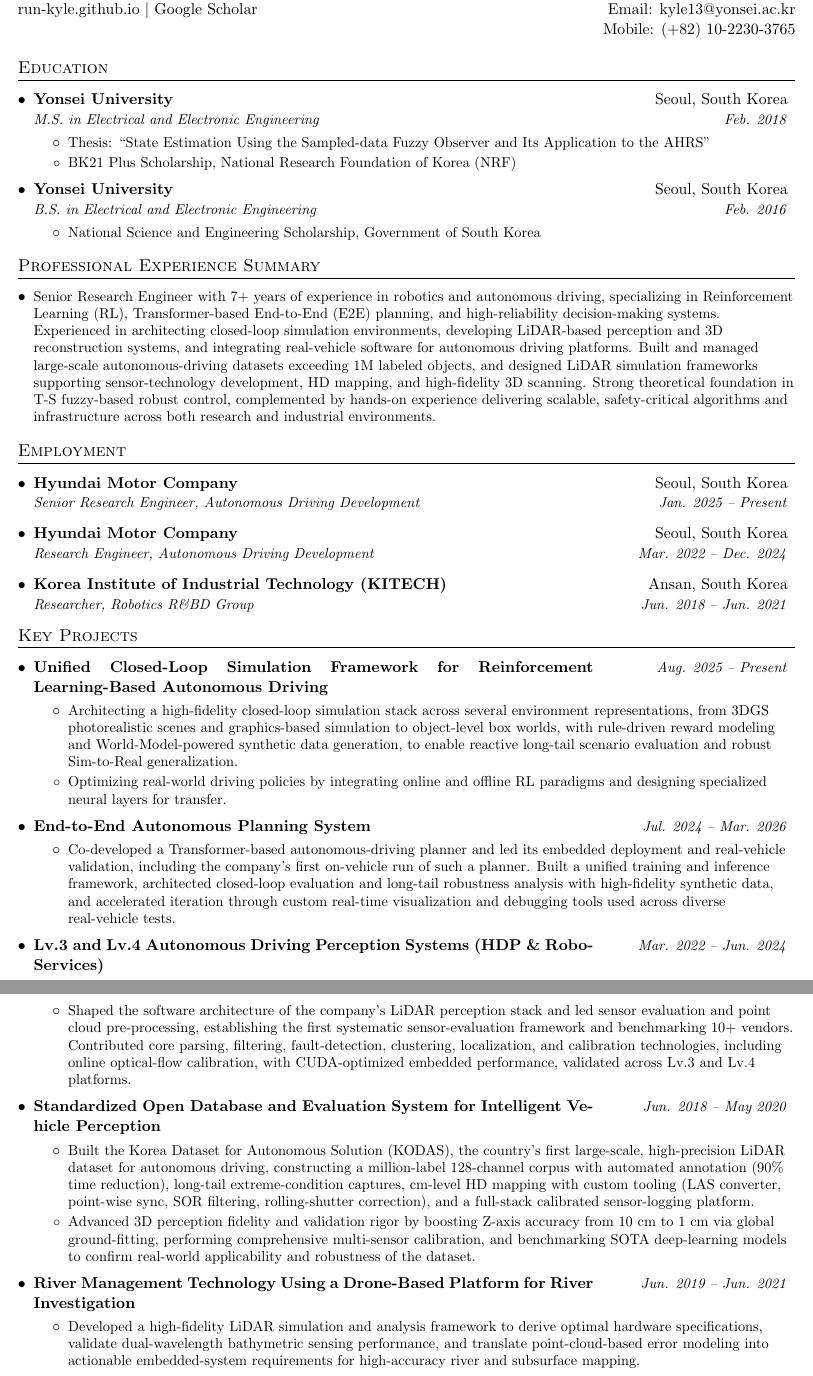
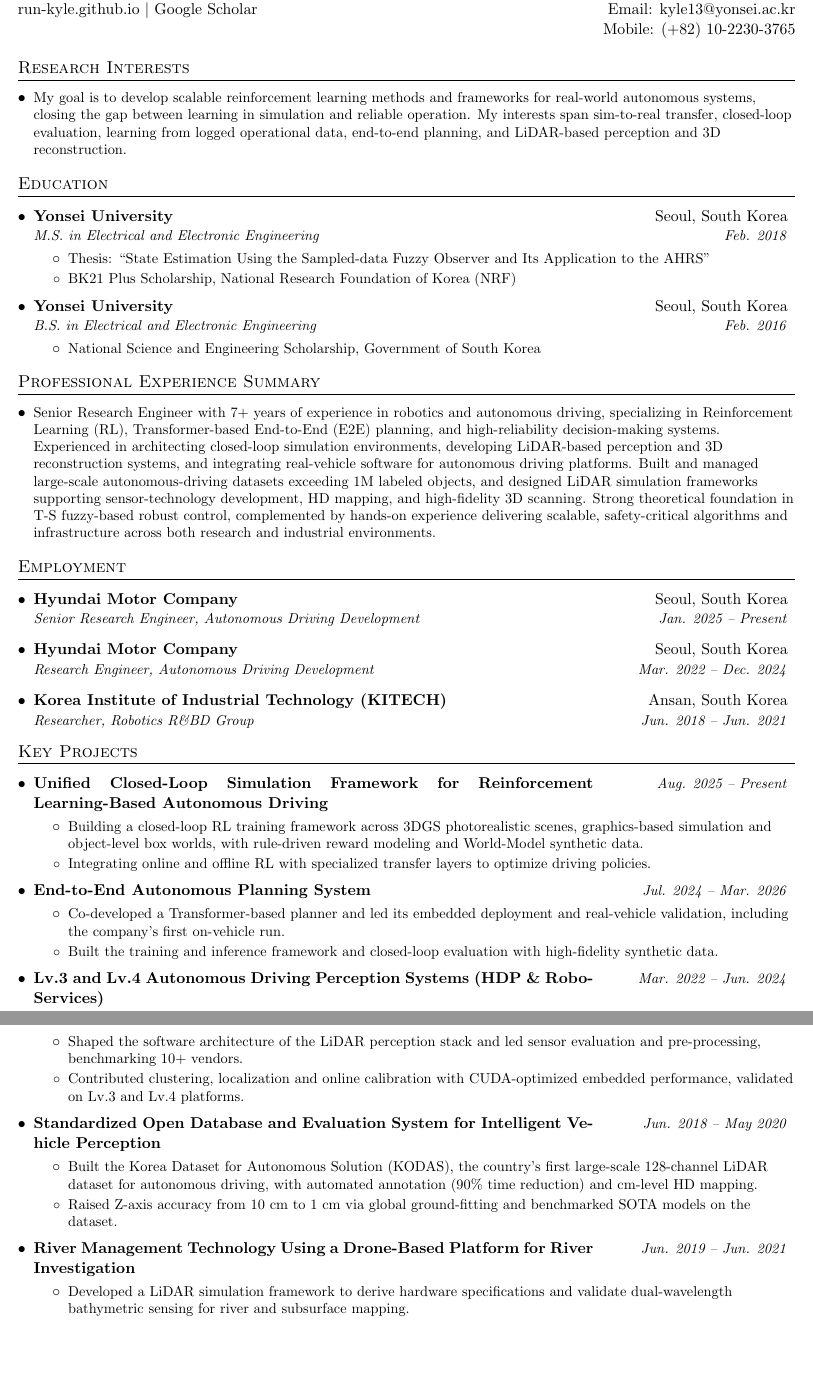
Before and after one commit to run-kyle/run-kyle.github.io, a LaTeX CV (cv/cv.tex, which reads cv/research.tex): two parts of pages 1 and 2 of 4, joined at a grey line, cut so that both start at the same text, the shorter picture padded with empty space. Compiled offline with pdfLaTeX.

Commit message:
Open the CV with research interests and tighten the projects
Adds a research interests section ahead of everything else, and cuts
the six project descriptions to one or two short bullets each.

Author lists of four or more are shortened with et al., but only
where the author still appears in what is kept, since abbreviating
past his own position would drop his name from the entry.

Co-Authored-By: Claude Opus 5 <noreply@anthropic.com>
Claude-Session: https://claude.ai/code/session_01AmCim7K8JWgkSqikwYxvPQ

```diff
--- a/cv/cv.tex
+++ b/cv/cv.tex
@@ -109,6 +109,15 @@
   {} & Mobile: (+82) 10-2230-3765
 \end{tabular*}
 
+%-----------RESEARCH INTERESTS-----------------
+\section{Research Interests}
+  \resumeSubHeadingListStart
+    \resumeItem{My goal is to develop scalable reinforcement learning methods and frameworks for
+      real-world autonomous systems, closing the gap between learning in simulation and reliable
+      operation. My interests span sim-to-real transfer, closed-loop evaluation, learning from logged
+      operational data, end-to-end planning, and LiDAR-based perception and 3D reconstruction.}
+  \resumeSubHeadingListEnd
+
 %-----------EDUCATION-----------------
 \section{Education}
   \resumeSubHeadingListStart
@@ -163,33 +172,29 @@
       {Unified Closed-Loop Simulation Framework for Reinforcement Learning-Based Autonomous Driving}
       {Aug. 2025 -- Present}
       \resumeItemListStart
-        \resumeItem{Architecting a high-fidelity closed-loop simulation stack across several environment
-          representations, from 3DGS photorealistic scenes and graphics-based simulation to object-level
-          box worlds, with rule-driven reward modeling and World-Model-powered synthetic data generation,
-          to enable reactive long-tail scenario evaluation and robust Sim-to-Real generalization.}
-        \resumeItem{Optimizing real-world driving policies by integrating online and offline RL paradigms
-          and designing specialized neural layers for transfer.}
+        \resumeItem{Building a closed-loop RL training framework across 3DGS photorealistic scenes,
+          graphics-based simulation and object-level box worlds, with rule-driven reward modeling and
+          World-Model synthetic data.}
+        \resumeItem{Integrating online and offline RL with specialized transfer layers to optimize
+          driving policies.}
       \resumeItemListEnd
 
     \resumeProject
       {End-to-End Autonomous Planning System}{Jul. 2024 -- Mar. 2026}
       \resumeItemListStart
-        \resumeItem{Co-developed a Transformer-based autonomous-driving planner and led its embedded
-          deployment and real-vehicle validation, including the company's first on-vehicle run of such a
-          planner. Built a unified training and inference framework, architected closed-loop evaluation
-          and long-tail robustness analysis with high-fidelity synthetic data, and accelerated iteration
-          through custom real-time visualization and debugging tools used across diverse real-vehicle tests.}
+        \resumeItem{Co-developed a Transformer-based planner and led its embedded deployment and
+          real-vehicle validation, including the company's first on-vehicle run.}
+        \resumeItem{Built the training and inference framework and closed-loop evaluation with
+          high-fidelity synthetic data.}
       \resumeItemListEnd
 
     \resumeProject
       {Lv.3 and Lv.4 Autonomous Driving Perception Systems (HDP \& Robo-Services)}{Mar. 2022 -- Jun. 2024}
       \resumeItemListStart
-        \resumeItem{Shaped the software architecture of the company's LiDAR perception stack and led
-          sensor evaluation and point cloud pre-processing, establishing the first systematic
-          sensor-evaluation framework and benchmarking 10+ vendors. Contributed core parsing, filtering,
-          fault-detection, clustering, localization, and calibration technologies, including online
-          optical-flow calibration, with CUDA-optimized embedded performance, validated across Lv.3 and
-          Lv.4 platforms.}
+        \resumeItem{Shaped the software architecture of the LiDAR perception stack and led sensor
+          evaluation and pre-processing, benchmarking 10+ vendors.}
+        \resumeItem{Contributed clustering, localization and online calibration with CUDA-optimized
+          embedded performance, validated on Lv.3 and Lv.4 platforms.}
       \resumeItemListEnd
 
     \resumeProject
@@ -197,24 +202,18 @@
       {Jun. 2018 -- May 2020}
       \resumeItemListStart
         \resumeItem{Built the Korea Dataset for Autonomous Solution (KODAS), the country's first
-          large-scale, high-precision LiDAR dataset for autonomous driving, constructing a million-label
-          128-channel corpus with automated annotation (90\% time reduction), long-tail extreme-condition
-          captures, cm-level HD mapping with custom tooling (LAS converter, point-wise sync, SOR
-          filtering, rolling-shutter correction), and a full-stack calibrated sensor-logging platform.}
-        \resumeItem{Advanced 3D perception fidelity and validation rigor by boosting Z-axis accuracy from
-          10 cm to 1 cm via global ground-fitting, performing comprehensive multi-sensor calibration, and
-          benchmarking SOTA deep-learning models to confirm real-world applicability and robustness of
-          the dataset.}
+          large-scale 128-channel LiDAR dataset for autonomous driving, with automated annotation
+          (90\% time reduction) and cm-level HD mapping.}
+        \resumeItem{Raised Z-axis accuracy from 10 cm to 1 cm via global ground-fitting and benchmarked
+          SOTA models on the dataset.}
       \resumeItemListEnd
 
     \resumeProject
       {River Management Technology Using a Drone-Based Platform for River Investigation}
       {Jun. 2019 -- Jun. 2021}
       \resumeItemListStart
-        \resumeItem{Developed a high-fidelity LiDAR simulation and analysis framework to derive optimal
-          hardware specifications, validate dual-wavelength bathymetric sensing performance, and translate
-          point-cloud-based error modeling into actionable embedded-system requirements for high-accuracy
-          river and subsurface mapping.}
+        \resumeItem{Developed a LiDAR simulation framework to derive hardware specifications and
+          validate dual-wavelength bathymetric sensing for river and subsurface mapping.}
       \resumeItemListEnd
 
     \resumeProject
--- a/cv/research.tex
+++ b/cv/research.tex
@@ -19,4 +19,3 @@
     \resumeItem{\textbf{Hyeon Jun Lim}, Seungho Baeg, ``An Improvement Method for Global Mapping of Point Cloud Data Through the Statistical Outlier Removal,'' 16th Korea Robotics Society Annual Conference (KRoC), Pyeongchang, Korea, 2021.}
     \resumeItem{\textbf{Hyeon Jun Lim}, Seungho Baeg, ``A Time Compensation Method for a Scanning LiDAR Sensor via Hermite Interpolation,'' KIIS Autumn Conference, 30(2), 2020.}
     \resumeItem{\textbf{Hyeon Jun Lim}, Seungho Baeg, ``A Calibration Method for a 2D LiDAR Sensor and a Linear Encoder System Using Dihedral Angle,'' KIEE Conference on Information and Control Systems (CICS), Jeju, Korea, 2020.}
-    \resumeItem{\textbf{Hyeon Jun Lim}, Seungho Baeg, Jae-Hak Kim, Jae-Sung Jeong, Changsung Kim, ``Analysis of Design Parameters and Performance Simulation for a Bathymetric LiDAR Sensor,'' KSCE Convention, Drone Platform-based River Survey Special Session, 2020.}
```
Also changed, not shown: cv/cv.pdf, cv/cv.tex (6 more changed lines), cv/research.tex (11 more changed lines), 1 other file.
